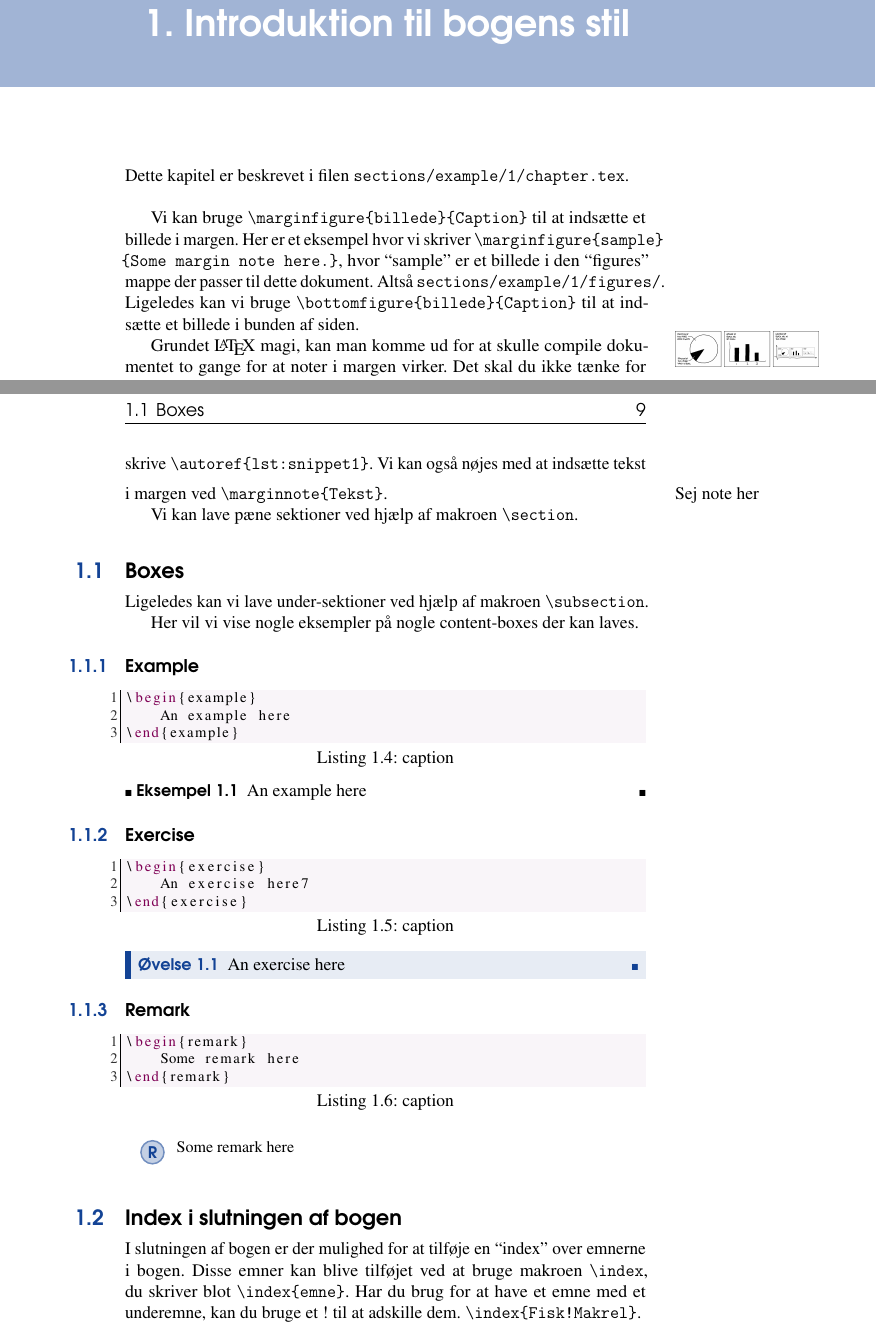
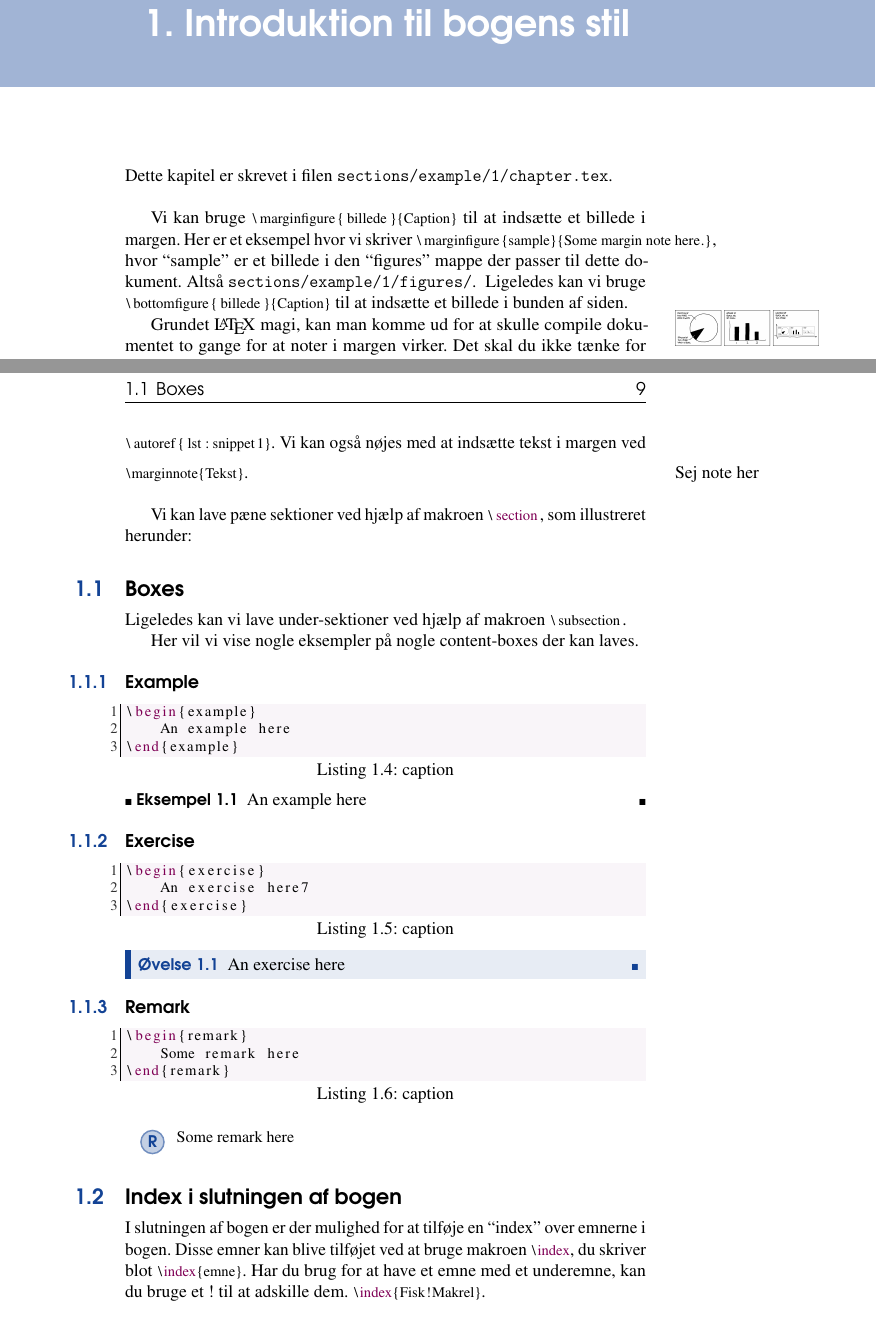
Before and after one commit to UNFDanmark/SDC-Faglig-Bog, a LaTeX book (manual.tex, which reads sections/example/custom-macros/chapter.tex): two parts of pages 7 and 9 of 9, joined at a grey line, cut so that both start at the same text. Compiled offline with pdfLaTeX.

Commit message:
Use the LaTeXInline macros for code

```diff
--- a/sections/example/custom-macros/chapter.tex
+++ b/sections/example/custom-macros/chapter.tex
@@ -1,16 +1,15 @@
 \chapter{Introduktion til bogens stil}
-Dette kapitel er beskrevet i filen \texttt{sections/example/1/chapter.tex}.
+Dette kapitel er skrevet i filen \texttt{sections/example/1/chapter.tex}.
 
 \vspace{5mm}
 
-Vi kan bruge \texttt{\textbackslash marginfigure\{billede\}\{Caption\}} til at
+Vi kan bruge \LaTeXInline|\marginfigure{billede}{Caption}| til at
 indsætte et billede i margen. Her er et eksempel hvor vi skriver
-\texttt{\textbackslash marginfigure\{sample\} \{Some margin note here.\}}, hvor
+\LaTeXInline|\marginfigure{sample}{Some margin note here.}|, hvor
 ``sample'' er et billede i den ``figures'' mappe der passer til dette dokument.
 Altså \texttt{sections/example/1/figures/}.
 \marginfigure{sample}{Some margin note here.}
-Ligeledes kan vi bruge \texttt{\textbackslash
-bottomfigure\{billede\}\{Caption\}}
+Ligeledes kan vi bruge \LaTeXInline|\bottomfigure{billede}{Caption}|
 til at indsætte et billede i bunden af siden.
 \bottomfigure{sample}{Some bottom note here.}
 
@@ -68,18 +67,20 @@ Der er et tilsvarende miljø til XML, ved navn XmlCode.
 
 Læg mærke til hvordan vi gav den en caption ``The fish class'' og en label
 ``lst:snippet1'' således at vi nu kan referere til \autoref{lst:snippet1}, ved
-at skrive \texttt{\textbackslash autoref\{lst:snippet1\}}.
+at skrive \LaTeXInline|\autoref{lst:snippet1}|.
 \vspace{2mm}
-Vi kan også nøjes med at indsætte tekst i margen ved \texttt{\textbackslash
-	marginnote\{Tekst\}}.
+Vi kan også nøjes med at indsætte tekst i margen ved
+\LaTeXInline|\marginnote{Tekst}|.
 \marginnote{Sej note her}
 
+\vspace{5mm}
 
-Vi kan lave pæne sektioner ved hjælp af makroen \texttt{\textbackslash section}.
+Vi kan lave pæne sektioner ved hjælp af makroen \LaTeXInline|\section|, som
+illustreret herunder:
 
 \section{Boxes}
 Ligeledes kan vi lave under-sektioner ved hjælp af makroen
-\texttt{\textbackslash subsection}.
+\LaTeXInline|\subsection|.
 
 Her vil vi vise nogle eksempler på nogle content-boxes der kan laves.
 \begin{samepage}
@@ -117,7 +118,8 @@ Her vil vi vise nogle eksempler på nogle content-boxes der kan laves.
 \section{Index i slutningen af bogen}
 I slutningen af bogen er der mulighed for at tilføje en ``index'' over emnerne
 i bogen.
-Disse emner kan blive tilføjet ved at bruge makroen \texttt{\textbackslash
-index}, du skriver blot \texttt{\textbackslash index\{emne\}}. Har du brug for
+Disse emner kan blive tilføjet ved at bruge makroen \LaTeXInline|\index|,
+du
+skriver blot \LaTeXInline|\index{emne}|. Har du brug for
 at have et emne med et underemne, kan du bruge et ! til at adskille dem.
-\texttt{\textbackslash index\{Fisk!Makrel\}}.
+\LaTeXInline|\index{Fisk!Makrel}|.
```
Also changed, not shown: sections/example/custom-macros/chapter.tex (2 more changed lines).
